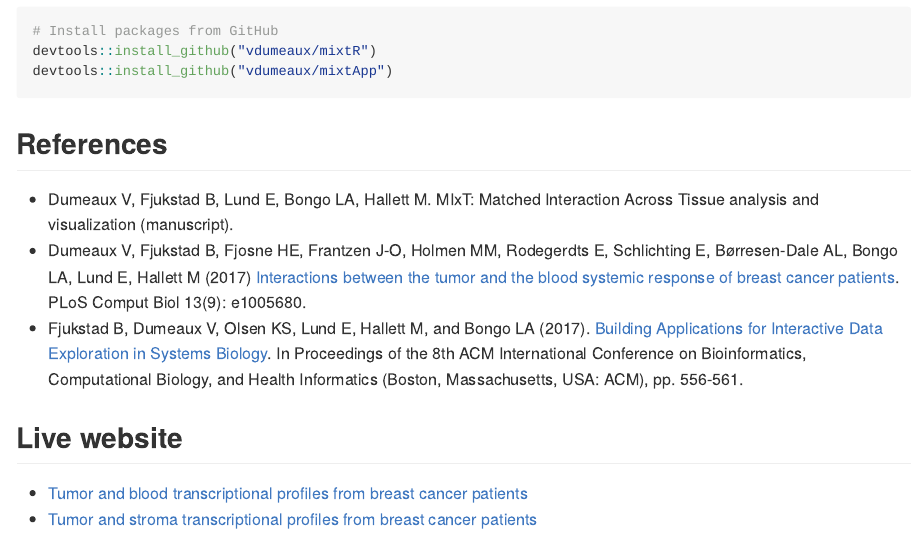
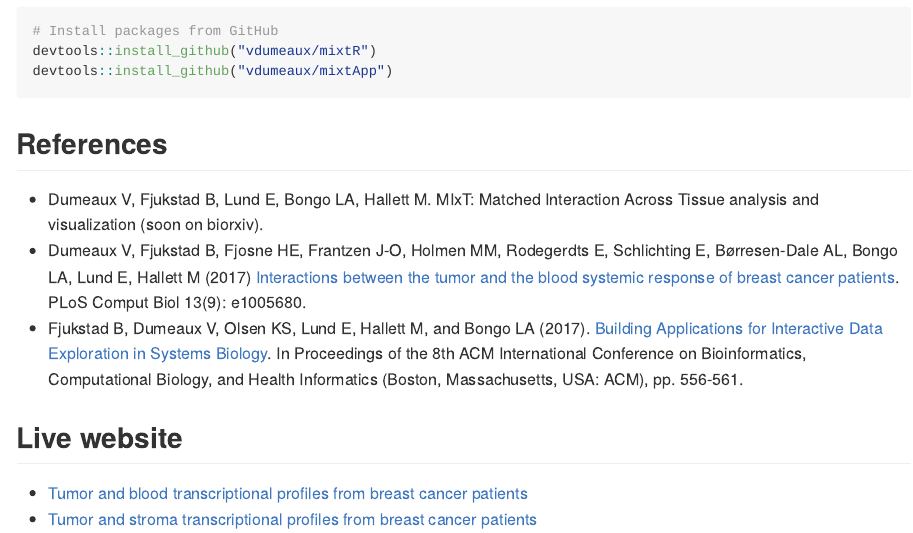
Before and after one commit to vdumeaux/mixtR, an R Markdown document (README.Rmd): the page in a window 1100 px wide, from 330 px down. The pictures show the output file README.md that the author committed with the source, drawn offline in the style of GitHub.

Commit message:
edit biorxiv ref

```diff
--- a/README.Rmd
+++ b/README.Rmd
@@ -31,7 +31,7 @@ devtools::install_github("vdumeaux/mixtApp")
 
 ## References
 
-* Dumeaux V, Fjukstad B, Lund E, Bongo LA, Hallett M. MIxT: Matched Interaction Across Tissue analysis and visualization (manuscript).
+* Dumeaux V, Fjukstad B, Lund E, Bongo LA, Hallett M. MIxT: Matched Interaction Across Tissue analysis and visualization (soon on biorxiv).
 * Dumeaux V, Fjukstad B, Fjosne HE, Frantzen J-O, Holmen MM, Rodegerdts E, Schlichting E, Børresen-Dale AL, Bongo LA, Lund E, Hallett M (2017)
 [Interactions between the tumor and the blood systemic response of breast cancer patients](http://journals.plos.org/ploscompbiol/article?id=10.1371/journal.pcbi.1005680). PLoS Comput Biol 13(9): e1005680.
 * Fjukstad B, Dumeaux V, Olsen KS, Lund E, Hallett M, and Bongo LA (2017). [Building Applications for Interactive Data Exploration in Systems Biology](https://dl.acm.org/citation.cfm?id=3107481).
```
Also changed, not shown: README.md.
